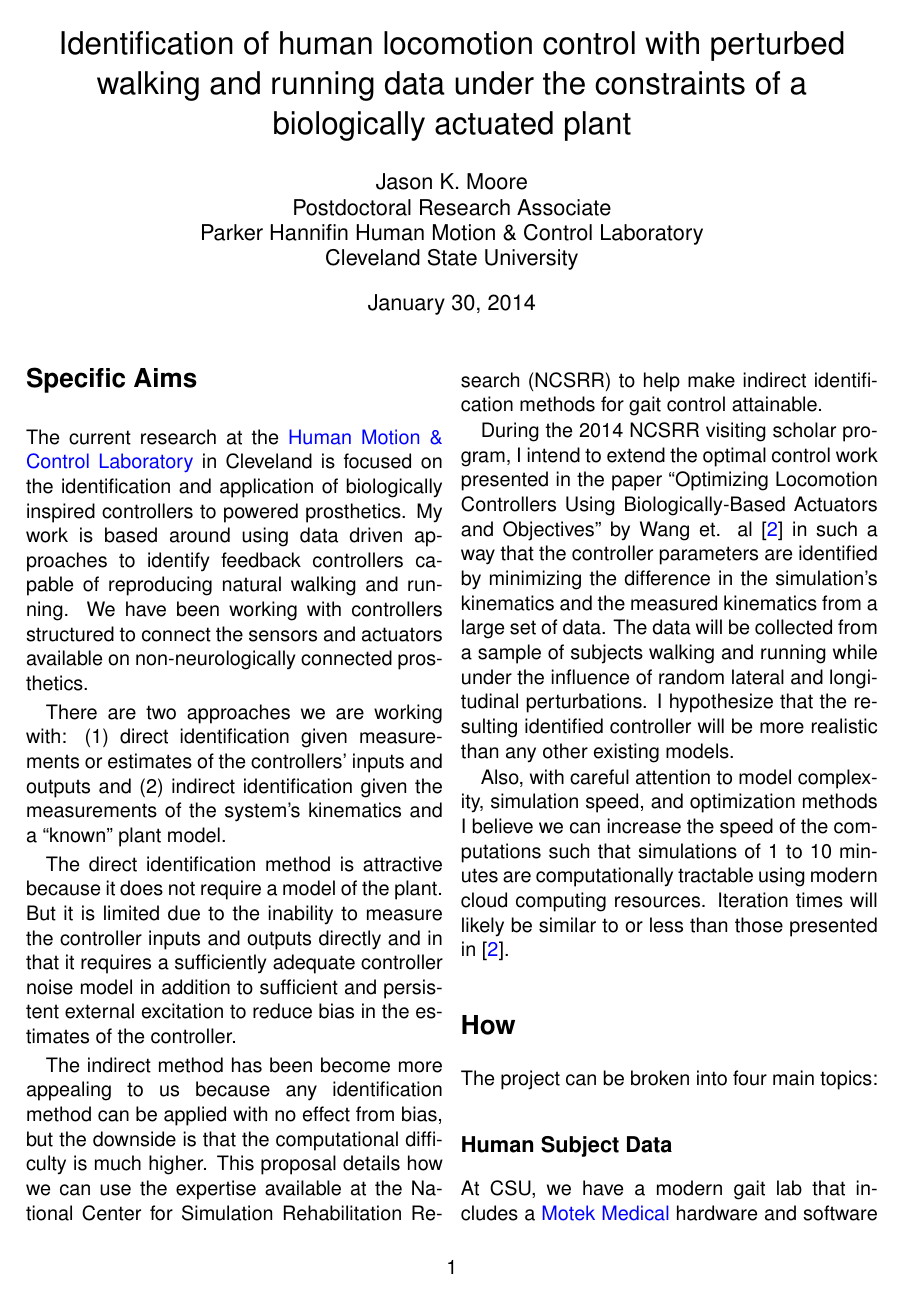
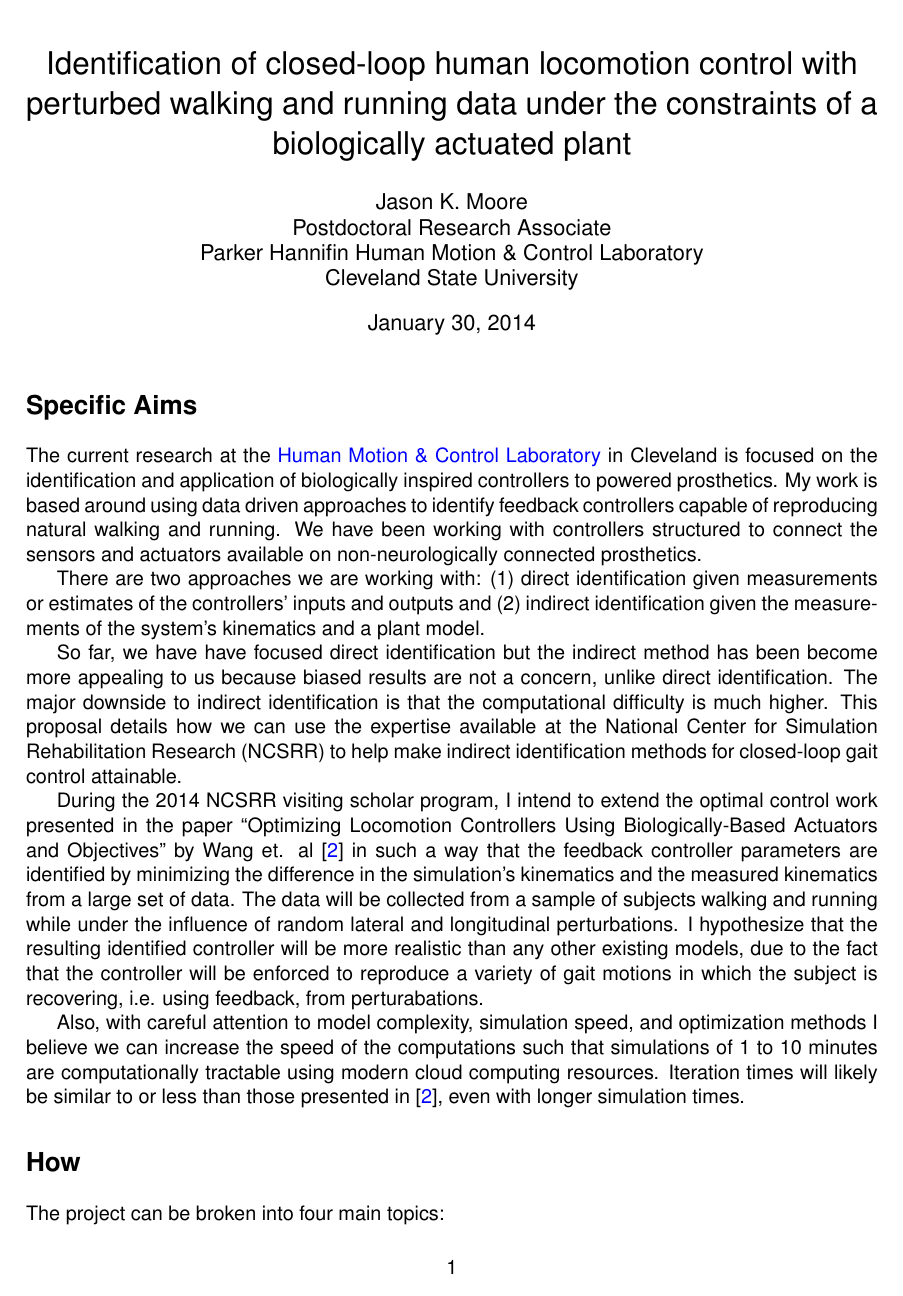
Before and after one commit to moorepants/ncsrr-visiting-scholar-2014, a LaTeX document (research-proposal/moore-proposal.tex): page 1 of 4 before the commit and page 1 of 5 after it. Compiled offline with pdfLaTeX.

Commit message:
Fixes #4 and a little be of issue #10.

```diff
--- a/research-proposal/moore-proposal.tex
+++ b/research-proposal/moore-proposal.tex
@@ -1,11 +1,12 @@
-\documentclass[11pt,twocolumn]{article}
+\documentclass[11pt]{article}
+
+\usepackage[top=0.75in, bottom=0.75in, left=1.0in, right=1.0in]{geometry}
 
 % enables Arial font
 \usepackage{helvet}
 \renewcommand{\familydefault}{\sfdefault}
 
-\usepackage[top=0.75in, bottom=0.75in, left=1.0in, right=1.0in]{geometry}
-
+% make hyperlinks look reasonable
 \usepackage{hyperref}
 \usepackage{xcolor}
 \usepackage{xcolor}
@@ -19,8 +20,9 @@
             citecolor=blue,
             urlcolor=blue}
 
-\title{Identification of human locomotion control with perturbed walking and
-running data under the constraints of a biologically actuated plant}
+\title{Identification of closed-loop human locomotion control with perturbed
+walking and running data under the constraints of a biologically actuated
+plant}
 
 \author{Jason K. Moore\\
   Postdoctoral Research Associate\\
@@ -68,36 +70,34 @@ available on non-neurologically connected prosthetics.
 There are two approaches we are working with: (1) direct identification given
 measurements or estimates of the controllers' inputs and outputs and (2)
 indirect identification given the measurements of the system's kinematics and a
-``known'' plant model.
+plant model.
 
-The direct identification method is attractive because it does not require a
-model of the plant. But it is limited due to the inability to measure the
-controller inputs and outputs directly and in that it requires a sufficiently
-adequate controller noise model in addition to sufficient and persistent
-external excitation to reduce bias in the estimates of the controller.
-
-The indirect method has been become more appealing to us because any
-identification method can be applied with no effect from bias, but the downside
-is that the computational difficulty is much higher. This proposal details how
-we can use the expertise available at the National Center for Simulation
+So far, we have have focused direct identification but the indirect method has
+been become more appealing to us because biased results are not a concern,
+unlike direct identification. The major downside to indirect identification is
+that the computational difficulty is much higher. This proposal details how we
+can use the expertise available at the National Center for Simulation
 Rehabilitation Research (NCSRR) to help make indirect identification methods
-for gait control attainable.
+for closed-loop gait control attainable.
 
 During the 2014 NCSRR visiting scholar program, I intend to extend the optimal
 control work presented in the paper ``Optimizing Locomotion Controllers Using
 Biologically-Based Actuators and Objectives'' by Wang et. al~\cite{Wang2012} in
-such a way that the controller parameters are identified by minimizing the
+such a way that the feedback controller parameters are identified by minimizing the
 difference in the simulation's kinematics and the measured kinematics from a
 large set of data. The data will be collected from a sample of subjects walking
 and running while under the influence of random lateral and longitudinal
 perturbations. I hypothesize that the resulting identified controller will be
-more realistic than any other existing models.
+more realistic than any other existing models, due to the fact that the
+controller will be enforced to reproduce a variety of gait motions in which the
+subject is recovering, i.e. using feedback, from perturabations.
 
 Also, with careful attention to model complexity, simulation speed, and
 optimization methods I believe we can increase the speed of the computations
 such that simulations of 1 to 10 minutes are computationally tractable using
 modern cloud computing resources. Iteration times will likely be similar to or
-less than those presented in \cite{Wang2012}.
+less than those presented in \cite{Wang2012}, even with longer simulation
+times.
 
 \section*{How}
 
```
